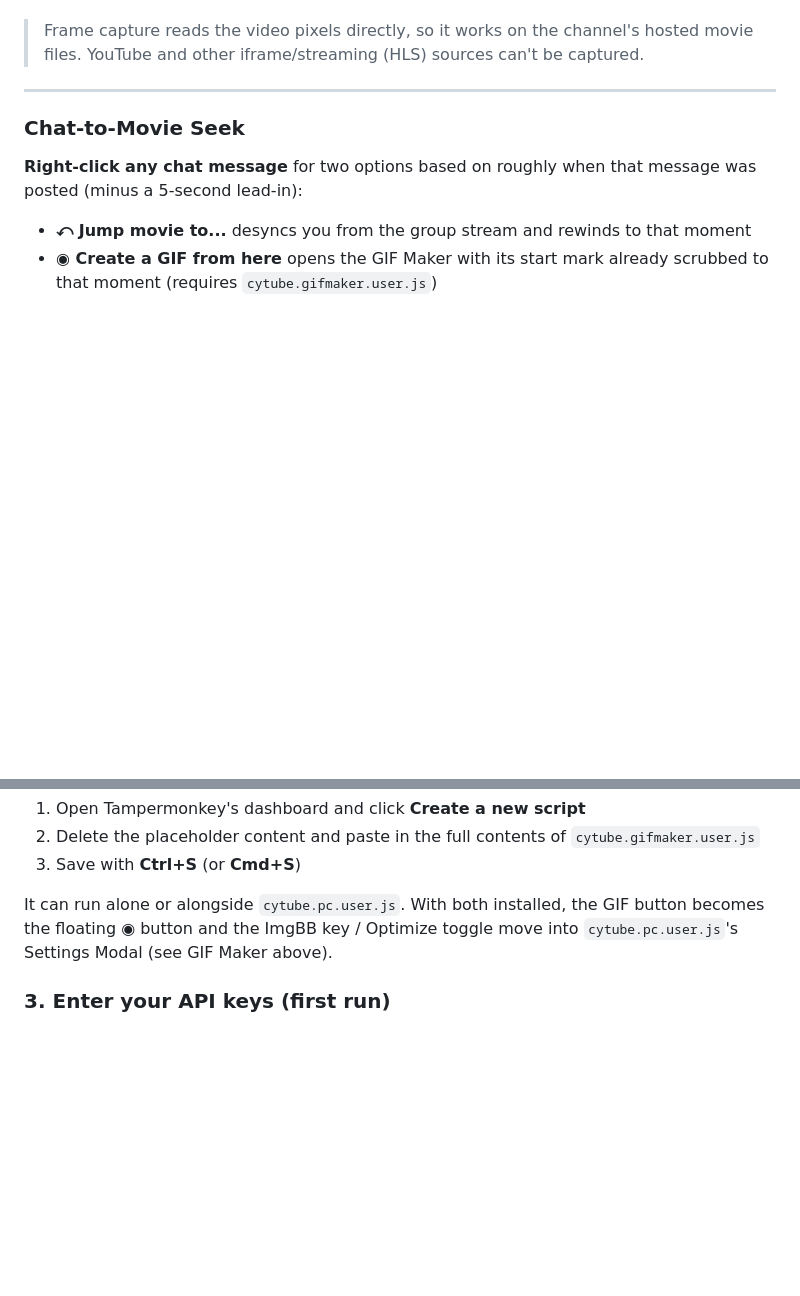
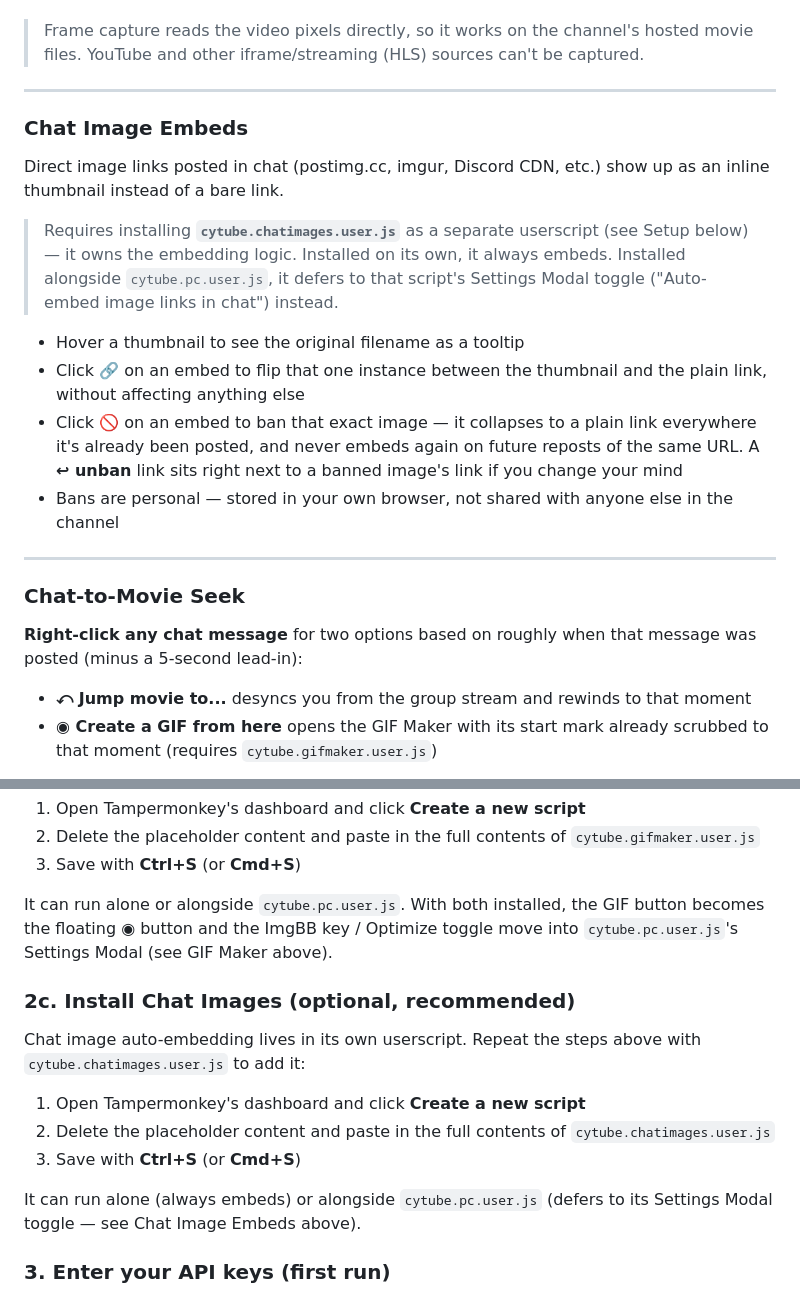
Before and after one commit to spudzareneat/CyTube_Cinema_Mode_UserScript, a Markdown page: README.md, 2 parts joined by grey strips. Drawn GitHub-style; blank space fills up the shorter version.

Commit message:
Document the standalone chat-images userscript

```diff
--- a/README.md
+++ b/README.md
@@ -144,6 +144,19 @@ Capture any scene as an animated GIF, straight from the player — no external t
 
 ---
 
+### Chat Image Embeds
+
+Direct image links posted in chat (postimg.cc, imgur, Discord CDN, etc.) show up as an inline thumbnail instead of a bare link.
+
+> Requires installing **`cytube.chatimages.user.js`** as a separate userscript (see Setup below) — it owns the embedding logic. Installed on its own, it always embeds. Installed alongside `cytube.pc.user.js`, it defers to that script's Settings Modal toggle ("Auto-embed image links in chat") instead.
+
+- Hover a thumbnail to see the original filename as a tooltip
+- Click **🔗** on an embed to flip that one instance between the thumbnail and the plain link, without affecting anything else
+- Click **🚫** on an embed to ban that exact image — it collapses to a plain link everywhere it's already been posted, and never embeds again on future reposts of the same URL. A **↩ unban** link sits right next to a banned image's link if you change your mind
+- Bans are personal — stored in your own browser, not shared with anyone else in the channel
+
+---
+
 ### Chat-to-Movie Seek
 
 **Right-click any chat message** for two options based on roughly when that message was posted (minus a 5-second lead-in):
@@ -210,6 +223,16 @@ GIF capture lives in its own userscript. Repeat the steps above with `cytube.gif
 
 It can run alone or alongside `cytube.pc.user.js`. With both installed, the GIF button becomes the floating **◉** button and the ImgBB key / Optimize toggle move into `cytube.pc.user.js`'s Settings Modal (see GIF Maker above).
 
+### 2c. Install Chat Images (optional, recommended)
+
+Chat image auto-embedding lives in its own userscript. Repeat the steps above with `cytube.chatimages.user.js` to add it:
+
+1. Open Tampermonkey's dashboard and click **Create a new script**
+2. Delete the placeholder content and paste in the full contents of `cytube.chatimages.user.js`
+3. Save with **Ctrl+S** (or **Cmd+S**)
+
+It can run alone (always embeds) or alongside `cytube.pc.user.js` (defers to its Settings Modal toggle — see Chat Image Embeds above).
+
 ### 3. Enter your API keys (first run)
 
 A settings modal will appear automatically the first time you visit the channel. You can re-open it any time via the **⚙** button.
```
